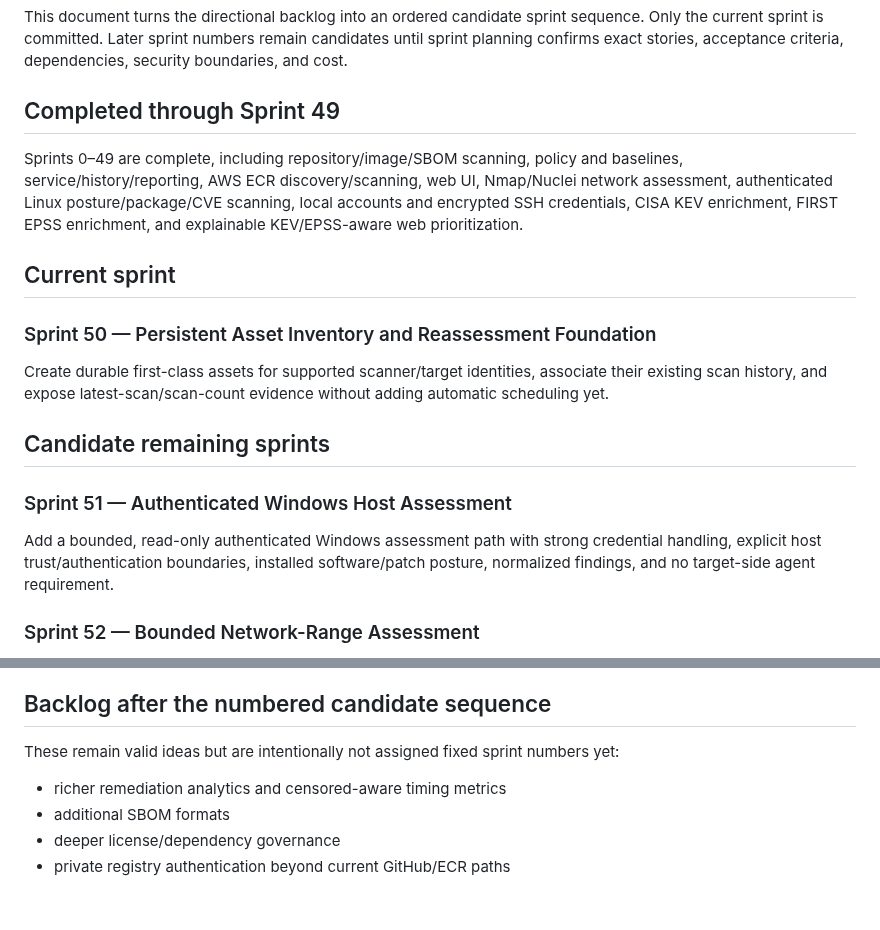
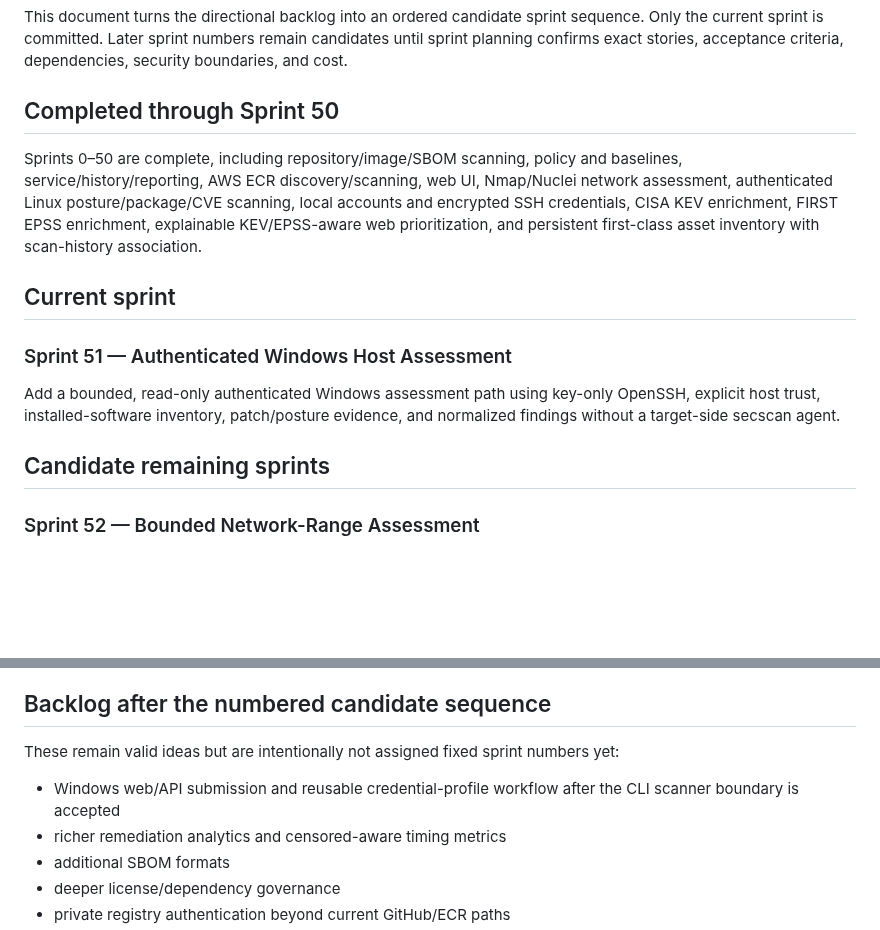
Before and after one commit to drakeg/secscan, a Markdown page: docs/REMAINING_SPRINTS.md, 2 parts joined by grey strips. Rendered like a GitHub page; blank space fills up the shorter version.

Commit message:
Advance remaining sprint sequence to Sprint 51

```diff
--- a/docs/REMAINING_SPRINTS.md
+++ b/docs/REMAINING_SPRINTS.md
@@ -2,21 +2,17 @@
 
 This document turns the directional backlog into an ordered candidate sprint sequence. Only the current sprint is committed. Later sprint numbers remain candidates until sprint planning confirms exact stories, acceptance criteria, dependencies, security boundaries, and cost.
 
-## Completed through Sprint 49
+## Completed through Sprint 50
 
-Sprints 0–49 are complete, including repository/image/SBOM scanning, policy and baselines, service/history/reporting, AWS ECR discovery/scanning, web UI, Nmap/Nuclei network assessment, authenticated Linux posture/package/CVE scanning, local accounts and encrypted SSH credentials, CISA KEV enrichment, FIRST EPSS enrichment, and explainable KEV/EPSS-aware web prioritization.
+Sprints 0–50 are complete, including repository/image/SBOM scanning, policy and baselines, service/history/reporting, AWS ECR discovery/scanning, web UI, Nmap/Nuclei network assessment, authenticated Linux posture/package/CVE scanning, local accounts and encrypted SSH credentials, CISA KEV enrichment, FIRST EPSS enrichment, explainable KEV/EPSS-aware web prioritization, and persistent first-class asset inventory with scan-history association.
 
 ## Current sprint
 
-### Sprint 50 — Persistent Asset Inventory and Reassessment Foundation
+### Sprint 51 — Authenticated Windows Host Assessment
 
-Create durable first-class assets for supported scanner/target identities, associate their existing scan history, and expose latest-scan/scan-count evidence without adding automatic scheduling yet.
+Add a bounded, read-only authenticated Windows assessment path using key-only OpenSSH, explicit host trust, installed-software inventory, patch/posture evidence, and normalized findings without a target-side secscan agent.
 
 ## Candidate remaining sprints
-
-### Sprint 51 — Authenticated Windows Host Assessment
-
-Add a bounded, read-only authenticated Windows assessment path with strong credential handling, explicit host trust/authentication boundaries, installed software/patch posture, normalized findings, and no target-side agent requirement.
 
 ### Sprint 52 — Bounded Network-Range Assessment
 
@@ -54,6 +50,7 @@ Add integrity/authenticity controls for shared policy bundles, controlled distri
 
 These remain valid ideas but are intentionally not assigned fixed sprint numbers yet:
 
+- Windows web/API submission and reusable credential-profile workflow after the CLI scanner boundary is accepted
 - richer remediation analytics and censored-aware timing metrics
 - additional SBOM formats
 - deeper license/dependency governance
```
